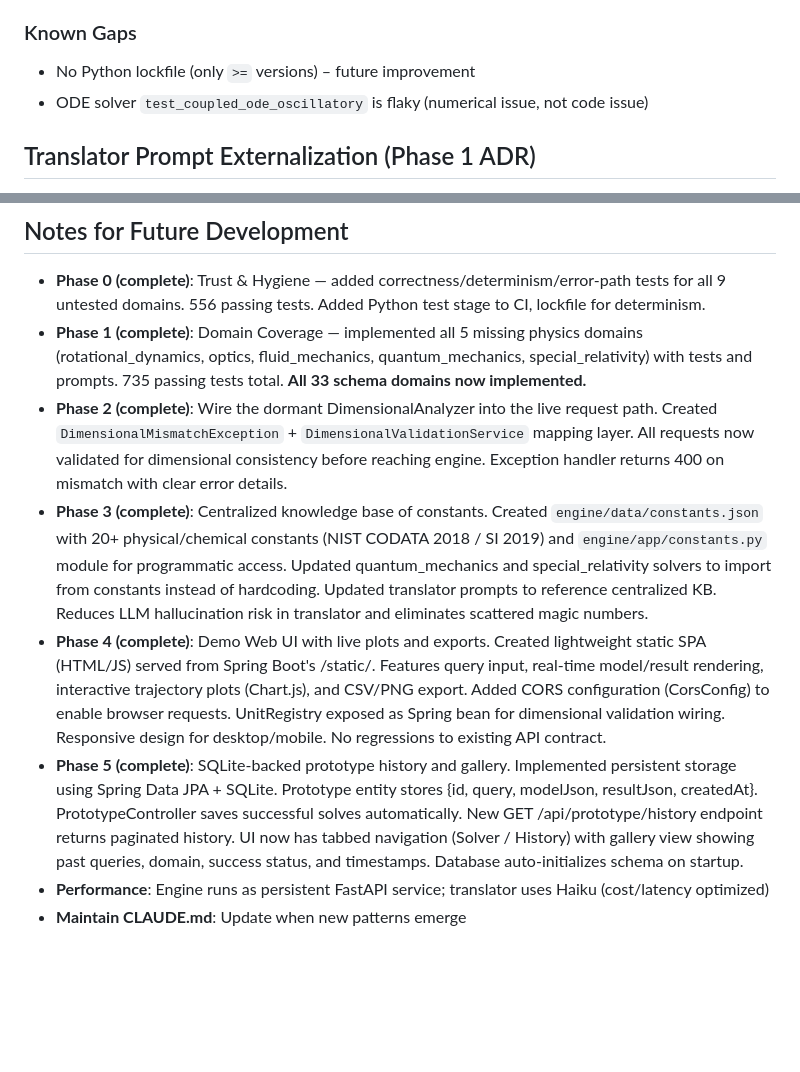
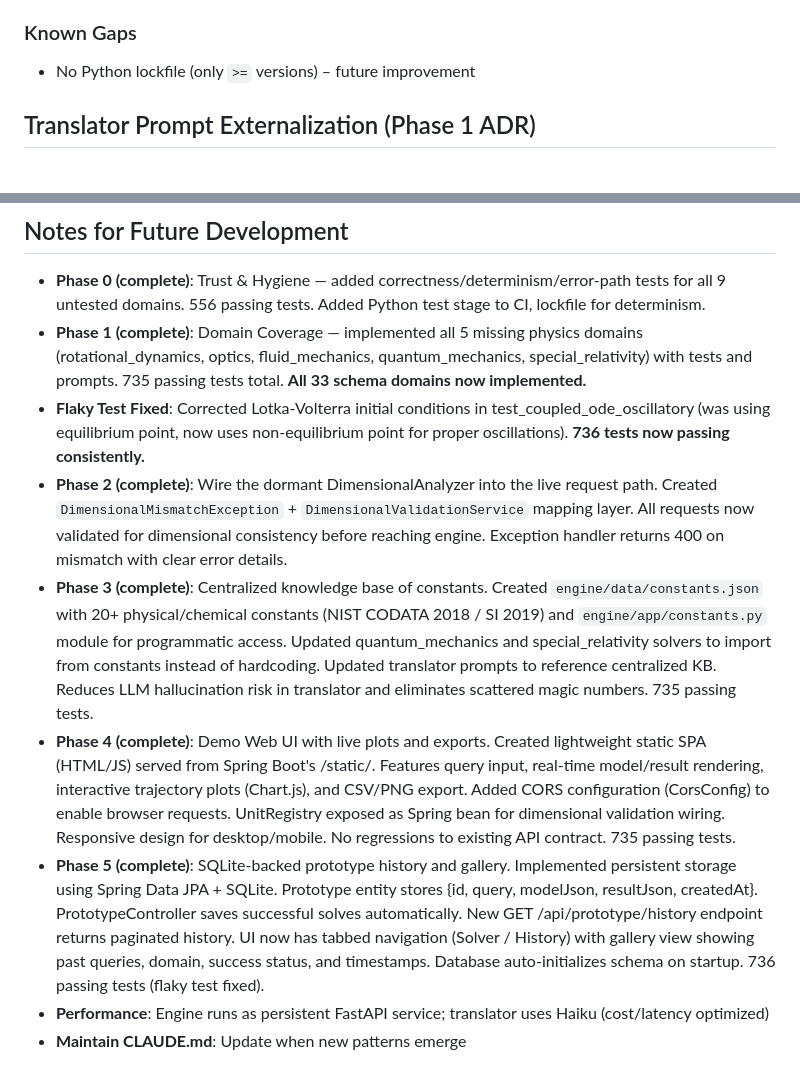
Before and after one commit to sandeep-jaiswar/clauneck, a Markdown page: CLAUDE.md, 2 parts joined by grey strips. Rendered like a GitHub page; blank space fills up the shorter version.

Commit message:
Update CLAUDE.md: Document flaky test fix and 736 passing tests

```diff
--- a/CLAUDE.md
+++ b/CLAUDE.md
@@ -239,7 +239,6 @@ See `translator-prompts/*.txt` for current examples.
 
 ### Known Gaps
 - No Python lockfile (only `>=` versions) – future improvement
-- ODE solver `test_coupled_ode_oscillatory` is flaky (numerical issue, not code issue)
 
 ## Translator Prompt Externalization (Phase 1 ADR)
 
@@ -288,10 +287,11 @@ See `translator-prompts/*.txt` for current examples.
 
 - **Phase 0 (complete)**: Trust & Hygiene — added correctness/determinism/error-path tests for all 9 untested domains. 556 passing tests. Added Python test stage to CI, lockfile for determinism.
 - **Phase 1 (complete)**: Domain Coverage — implemented all 5 missing physics domains (rotational_dynamics, optics, fluid_mechanics, quantum_mechanics, special_relativity) with tests and prompts. 735 passing tests total. **All 33 schema domains now implemented.**
+- **Flaky Test Fixed**: Corrected Lotka-Volterra initial conditions in test_coupled_ode_oscillatory (was using equilibrium point, now uses non-equilibrium point for proper oscillations). **736 tests now passing consistently.**
 - **Phase 2 (complete)**: Wire the dormant DimensionalAnalyzer into the live request path. Created `DimensionalMismatchException` + `DimensionalValidationService` mapping layer. All requests now validated for dimensional consistency before reaching engine. Exception handler returns 400 on mismatch with clear error details.
-- **Phase 3 (complete)**: Centralized knowledge base of constants. Created `engine/data/constants.json` with 20+ physical/chemical constants (NIST CODATA 2018 / SI 2019) and `engine/app/constants.py` module for programmatic access. Updated quantum_mechanics and special_relativity solvers to import from constants instead of hardcoding. Updated translator prompts to reference centralized KB. Reduces LLM hallucination risk in translator and eliminates scattered magic numbers.
-- **Phase 4 (complete)**: Demo Web UI with live plots and exports. Created lightweight static SPA (HTML/JS) served from Spring Boot's /static/. Features query input, real-time model/result rendering, interactive trajectory plots (Chart.js), and CSV/PNG export. Added CORS configuration (CorsConfig) to enable browser requests. UnitRegistry exposed as Spring bean for dimensional validation wiring. Responsive design for desktop/mobile. No regressions to existing API contract.
-- **Phase 5 (complete)**: SQLite-backed prototype history and gallery. Implemented persistent storage using Spring Data JPA + SQLite. Prototype entity stores {id, query, modelJson, resultJson, createdAt}. PrototypeController saves successful solves automatically. New GET /api/prototype/history endpoint returns paginated history. UI now has tabbed navigation (Solver / History) with gallery view showing past queries, domain, success status, and timestamps. Database auto-initializes schema on startup.
+- **Phase 3 (complete)**: Centralized knowledge base of constants. Created `engine/data/constants.json` with 20+ physical/chemical constants (NIST CODATA 2018 / SI 2019) and `engine/app/constants.py` module for programmatic access. Updated quantum_mechanics and special_relativity solvers to import from constants instead of hardcoding. Updated translator prompts to reference centralized KB. Reduces LLM hallucination risk in translator and eliminates scattered magic numbers. 735 passing tests.
+- **Phase 4 (complete)**: Demo Web UI with live plots and exports. Created lightweight static SPA (HTML/JS) served from Spring Boot's /static/. Features query input, real-time model/result rendering, interactive trajectory plots (Chart.js), and CSV/PNG export. Added CORS configuration (CorsConfig) to enable browser requests. UnitRegistry exposed as Spring bean for dimensional validation wiring. Responsive design for desktop/mobile. No regressions to existing API contract. 735 passing tests.
+- **Phase 5 (complete)**: SQLite-backed prototype history and gallery. Implemented persistent storage using Spring Data JPA + SQLite. Prototype entity stores {id, query, modelJson, resultJson, createdAt}. PrototypeController saves successful solves automatically. New GET /api/prototype/history endpoint returns paginated history. UI now has tabbed navigation (Solver / History) with gallery view showing past queries, domain, success status, and timestamps. Database auto-initializes schema on startup. 736 passing tests (flaky test fixed).
 - **Performance**: Engine runs as persistent FastAPI service; translator uses Haiku (cost/latency optimized)
 - **Maintain CLAUDE.md**: Update when new patterns emerge
 
```
